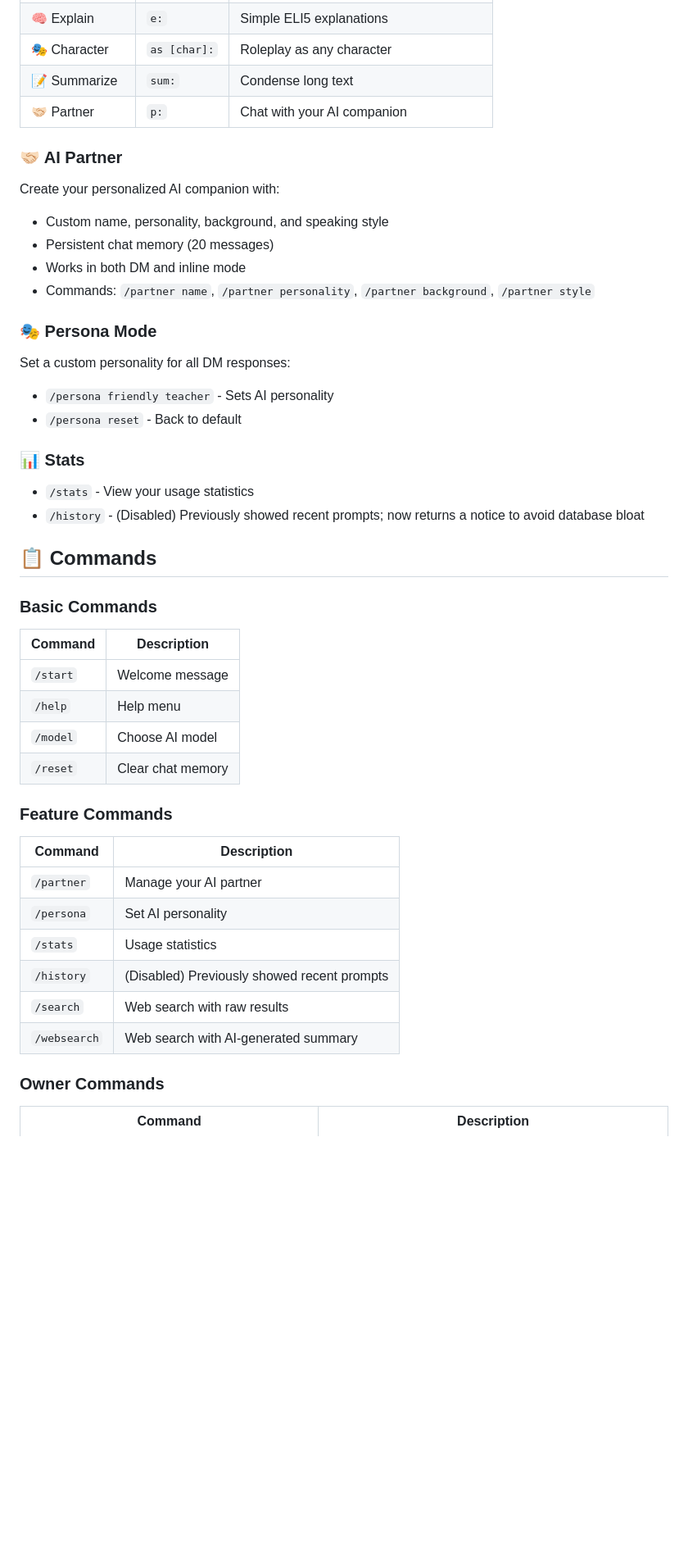
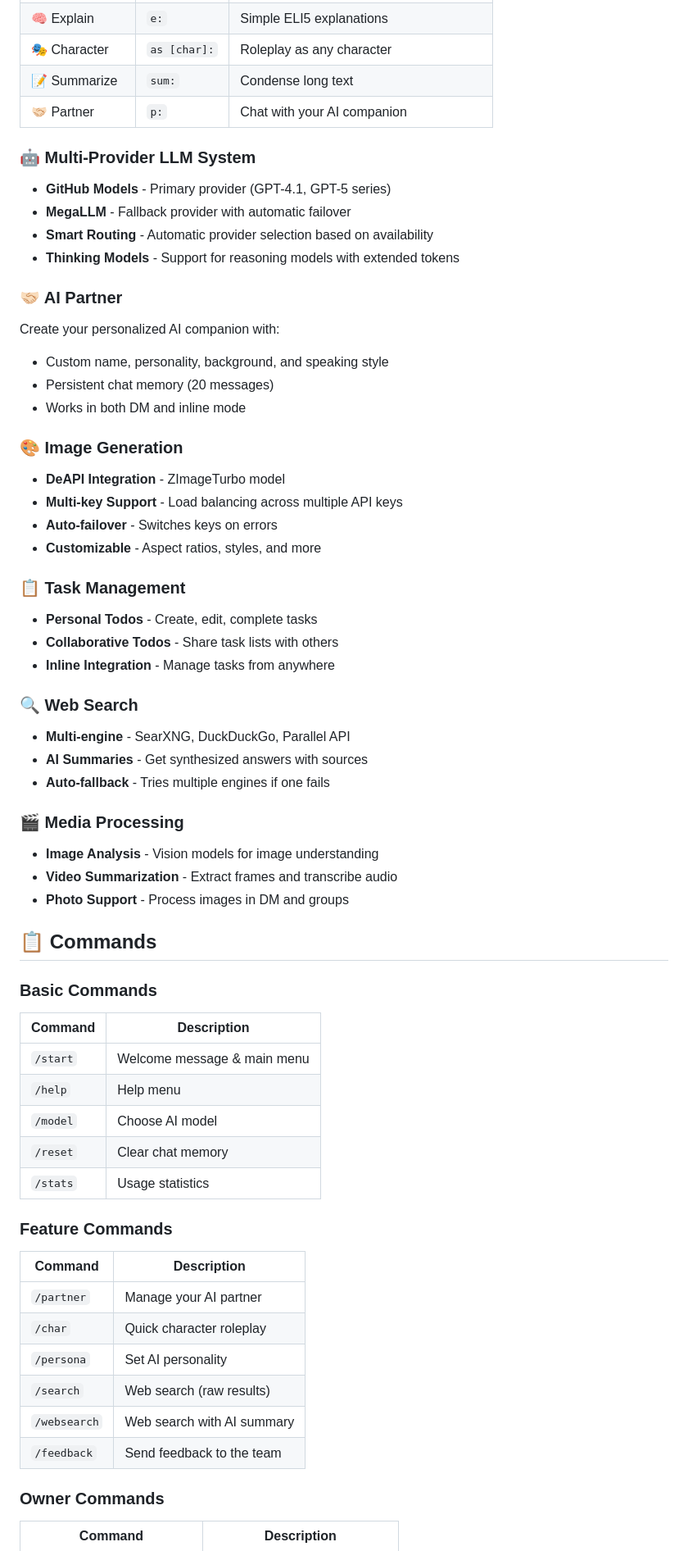
Before and after one commit to Lemonsupqt/Starzai, a Markdown page: README.md, the part around one of its changes. Shown at 82% size. Drawn GitHub-style; blank space fills up the shorter version.

Commit message:
Docs: Update README with current features and architecture

```diff
--- a/README.md
+++ b/README.md
@@ -21,41 +21,59 @@ A powerful AI assistant bot for Telegram with multiple modes, persistent AI part
 | 📝 Summarize | `sum:` | Condense long text |
 | 🤝🏻 Partner | `p:` | Chat with your AI companion |
 
+### 🤖 Multi-Provider LLM System
+- **GitHub Models** - Primary provider (GPT-4.1, GPT-5 series)
+- **MegaLLM** - Fallback provider with automatic failover
+- **Smart Routing** - Automatic provider selection based on availability
+- **Thinking Models** - Support for reasoning models with extended tokens
+
 ### 🤝🏻 AI Partner
 Create your personalized AI companion with:
 - Custom name, personality, background, and speaking style
 - Persistent chat memory (20 messages)
 - Works in both DM and inline mode
-- Commands: `/partner name`, `/partner personality`, `/partner background`, `/partner style`
 
-### 🎭 Persona Mode
-Set a custom personality for all DM responses:
-- `/persona friendly teacher` - Sets AI personality
-- `/persona reset` - Back to default
+### 🎨 Image Generation
+- **DeAPI Integration** - ZImageTurbo model
+- **Multi-key Support** - Load balancing across multiple API keys
+- **Auto-failover** - Switches keys on errors
+- **Customizable** - Aspect ratios, styles, and more
 
-### 📊 Stats
-- `/stats` - View your usage statistics
-- `/history` - (Disabled) Previously showed recent prompts; now returns a notice to avoid database bloat
+### 📋 Task Management
+- **Personal Todos** - Create, edit, complete tasks
+- **Collaborative Todos** - Share task lists with others
+- **Inline Integration** - Manage tasks from anywhere
+
+### 🔍 Web Search
+- **Multi-engine** - SearXNG, DuckDuckGo, Parallel API
+- **AI Summaries** - Get synthesized answers with sources
+- **Auto-fallback** - Tries multiple engines if one fails
+
+### 🎬 Media Processing
+- **Image Analysis** - Vision models for image understanding
+- **Video Summarization** - Extract frames and transcribe audio
+- **Photo Support** - Process images in DM and groups
 
 ## 📋 Commands
 
 ### Basic Commands
 | Command | Description |
 |---------|-------------|
-| `/start` | Welcome message |
+| `/start` | Welcome message & main menu |
 | `/help` | Help menu |
 | `/model` | Choose AI model |
 | `/reset` | Clear chat memory |
+| `/stats` | Usage statistics |
 
 ### Feature Commands
 | Command | Description |
 |---------|-------------|
 | `/partner` | Manage your AI partner |
+| `/char` | Quick character roleplay |
 | `/persona` | Set AI personality |
-| `/stats` | Usage statistics |
-| `/history` | (Disabled) Previously showed recent prompts |
-| `/search` | Web search with raw results |
-| `/websearch` | Web search with AI-generated summary |
+| `/search` | Web search (raw results) |
+| `/websearch` | Web search with AI summary |
+| `/feedback` | Send feedback to the team |
 
 ### Owner Commands
 | Command | Description |
```
Also changed, not shown: other parts of README.md (+45 -49 lines).
